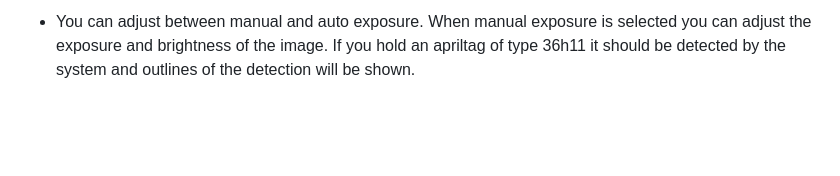
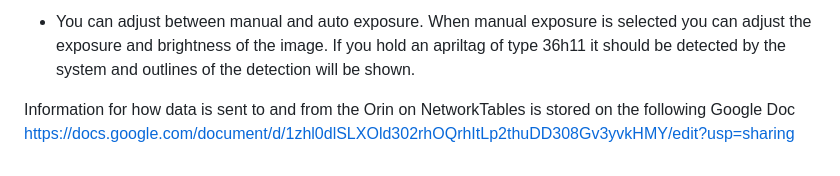
Before and after one commit to qifu04/apriltags_cuda, a Markdown page: README.md, the part around the change. GitHub-like rendering; blank space fills up the shorter version.

```diff
--- a/README.md
+++ b/README.md
@@ -142,3 +142,5 @@ python app.py
 Flask App: ![Alt](/res/flaskapp.png "Flask App Screenshot")
 
 * You can adjust between manual and auto exposure.  When manual exposure is selected you can adjust the exposure and brightness of the image.  If you hold an apriltag of type 36h11 it should be detected by the system and outlines of the detection will be shown.
+
+Information for how data is sent to and from the Orin on NetworkTables is stored on the following Google Doc <a> https://docs.google.com/document/d/1zhl0dlSLXOld302rhOQrhItLp2thuDD308Gv3yvkHMY/edit?usp=sharing</a>
```
